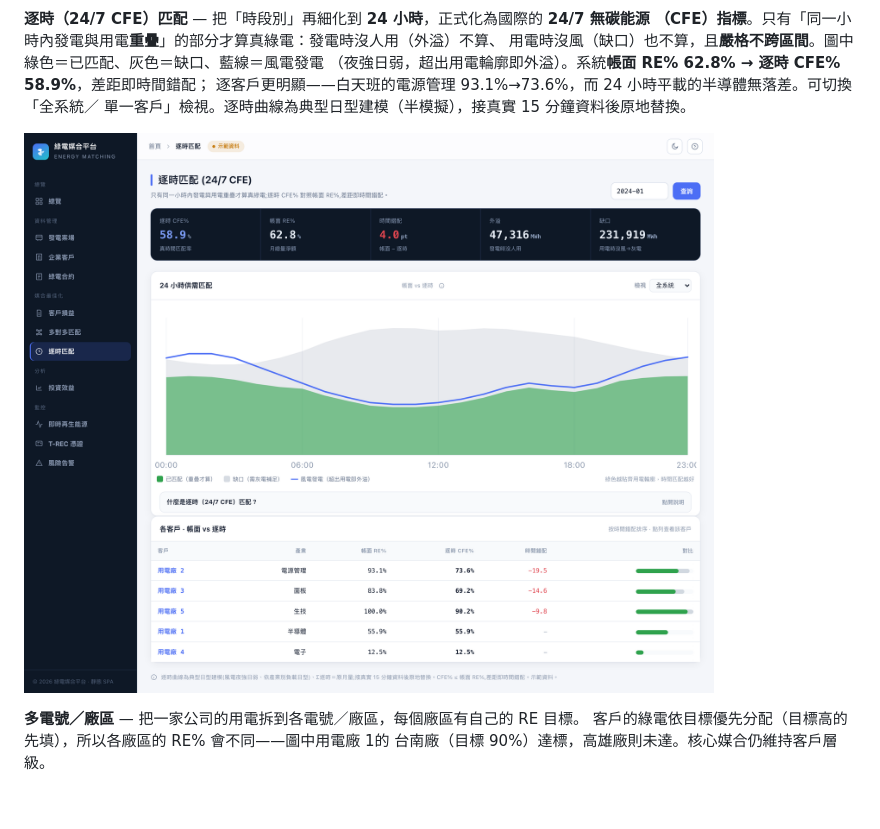
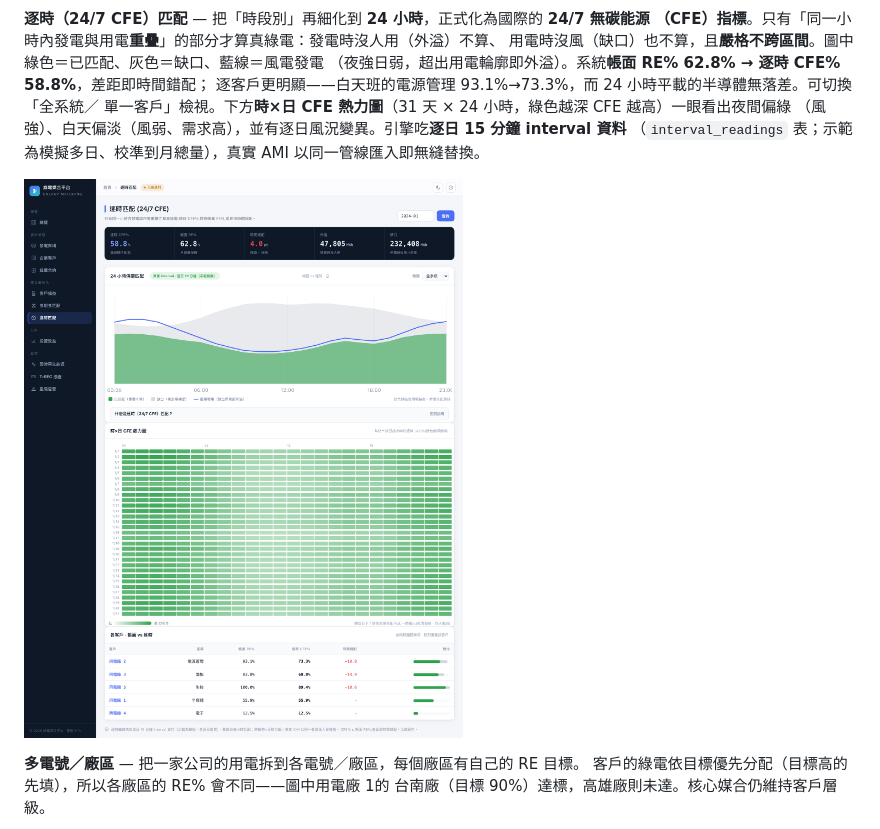
Before and after one commit to goldenyolf/energy-matching-platform, a Markdown page: README.md, the part around the change. Drawn GitHub-style; pictures changed too: docs/images/cfe-hourly.png; blank space fills up the shorter version.

Commit message:
docs: refresh 逐時 CFE README screenshot to interval + heatmap version
Co-Authored-By: Claude Opus 4.8 (1M context) <noreply@anthropic.com>

```diff
--- a/README.md
+++ b/README.md
@@ -86,9 +86,11 @@ T-REC 憑證帳（發行、移轉、註銷的生命週期），以及抓台電
 **逐時（24/7 CFE）匹配** — 把「時段別」再細化到 **24 小時**，正式化為國際的 **24/7 無碳能源
 （CFE）指標**。只有「同一小時內發電與用電**重疊**」的部分才算真綠電：發電時沒人用（外溢）不算、
 用電時沒風（缺口）也不算，且**嚴格不跨區間**。圖中綠色＝已匹配、灰色＝缺口、藍線＝風電發電
-（夜強日弱，超出用電輪廓即外溢）。系統**帳面 RE% 62.8% → 逐時 CFE% 58.9%**，差距即時間錯配；
-逐客戶更明顯——白天班的電源管理 93.1%→73.6%，而 24 小時平載的半導體無落差。可切換「全系統／
-單一客戶」檢視。逐時曲線為典型日型建模（半模擬），接真實 15 分鐘資料後原地替換。
+（夜強日弱，超出用電輪廓即外溢）。系統**帳面 RE% 62.8% → 逐時 CFE% 58.8%**，差距即時間錯配；
+逐客戶更明顯——白天班的電源管理 93.1%→73.3%，而 24 小時平載的半導體無落差。可切換「全系統／
+單一客戶」檢視。下方**時×日 CFE 熱力圖**（31 天 × 24 小時，綠色越深 CFE 越高）一眼看出夜間偏綠
+（風強）、白天偏淡（風弱、需求高），並有逐日風況變異。引擎吃**逐日 15 分鐘 interval 資料**
+（`interval_readings` 表；示範為模擬多日、校準到月總量），真實 AMI 以同一管線匯入即無縫替換。
 
 ![逐時（24/7 CFE）匹配](docs/images/cfe-hourly.png)
 
```
